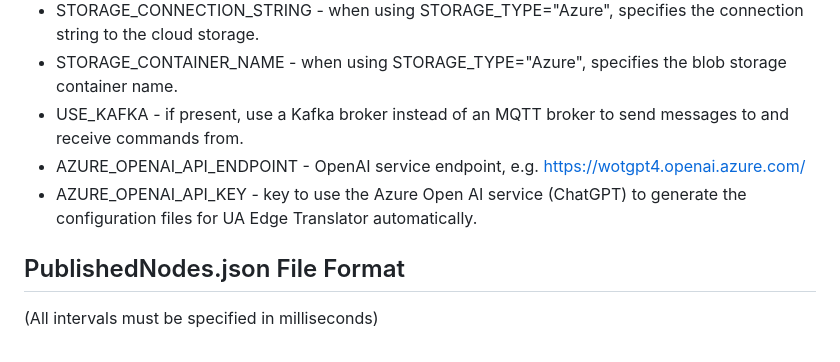
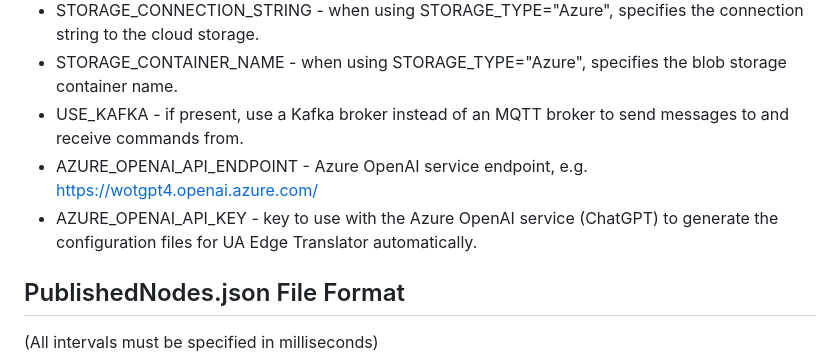
Before and after one commit to barnstee/UA-CloudPublisher, a Markdown page: README.md, the part around the change. Rendered like a GitHub page.

Commit message:
readme wording only

```diff
--- a/README.md
+++ b/README.md
@@ -77,8 +77,8 @@ And then point your browser to <http://yourIPAddress>.
 * STORAGE_CONNECTION_STRING - when using STORAGE_TYPE="Azure", specifies the connection string to the cloud storage.
 * STORAGE_CONTAINER_NAME - when using STORAGE_TYPE="Azure", specifies the blob storage container name.
 * USE_KAFKA - if present, use a Kafka broker instead of an MQTT broker to send messages to and receive commands from.
-* AZURE_OPENAI_API_ENDPOINT - OpenAI service endpoint, e.g. https://wotgpt4.openai.azure.com/
-* AZURE_OPENAI_API_KEY - key to use the Azure Open AI service (ChatGPT) to generate the configuration files for UA Edge Translator automatically.
+* AZURE_OPENAI_API_ENDPOINT - Azure OpenAI service endpoint, e.g. https://wotgpt4.openai.azure.com/
+* AZURE_OPENAI_API_KEY - key to use with the Azure OpenAI service (ChatGPT) to generate the configuration files for UA Edge Translator automatically.
 
 ## PublishedNodes.json File Format
 
```
